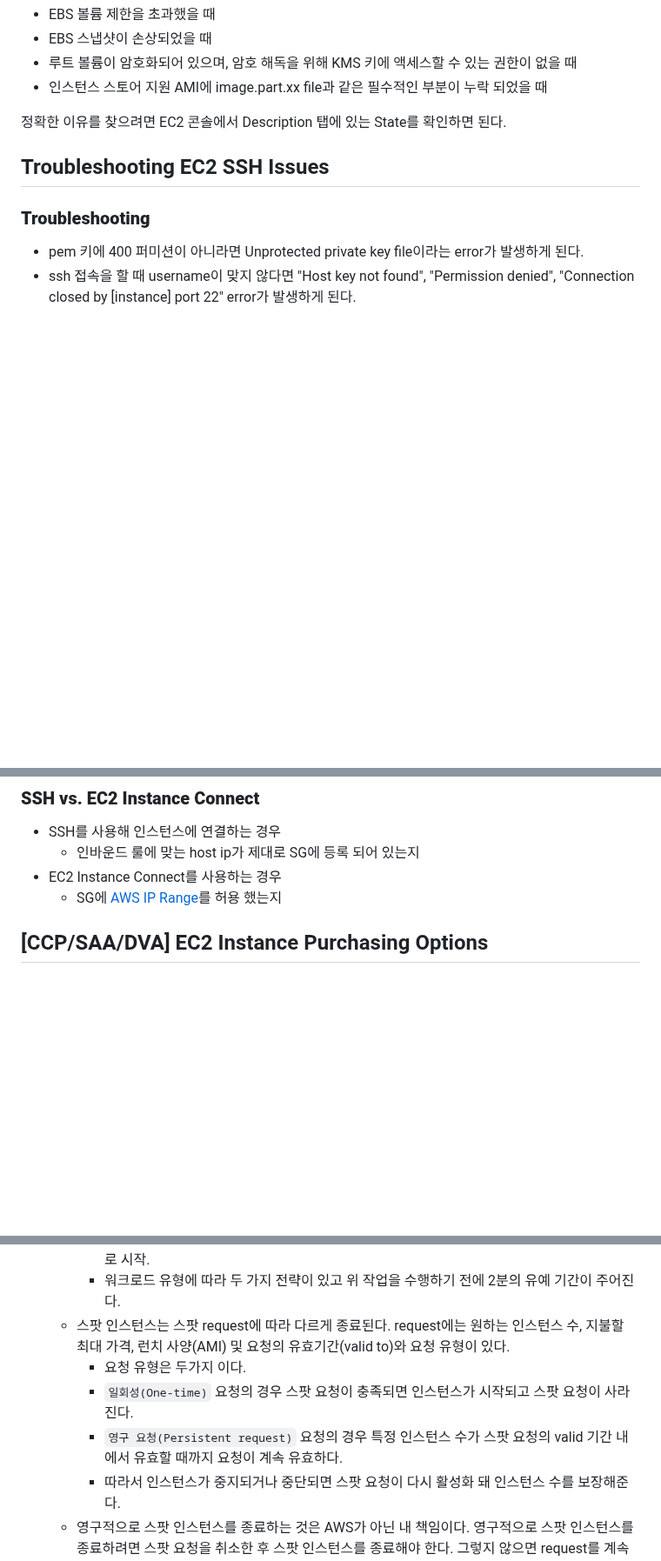
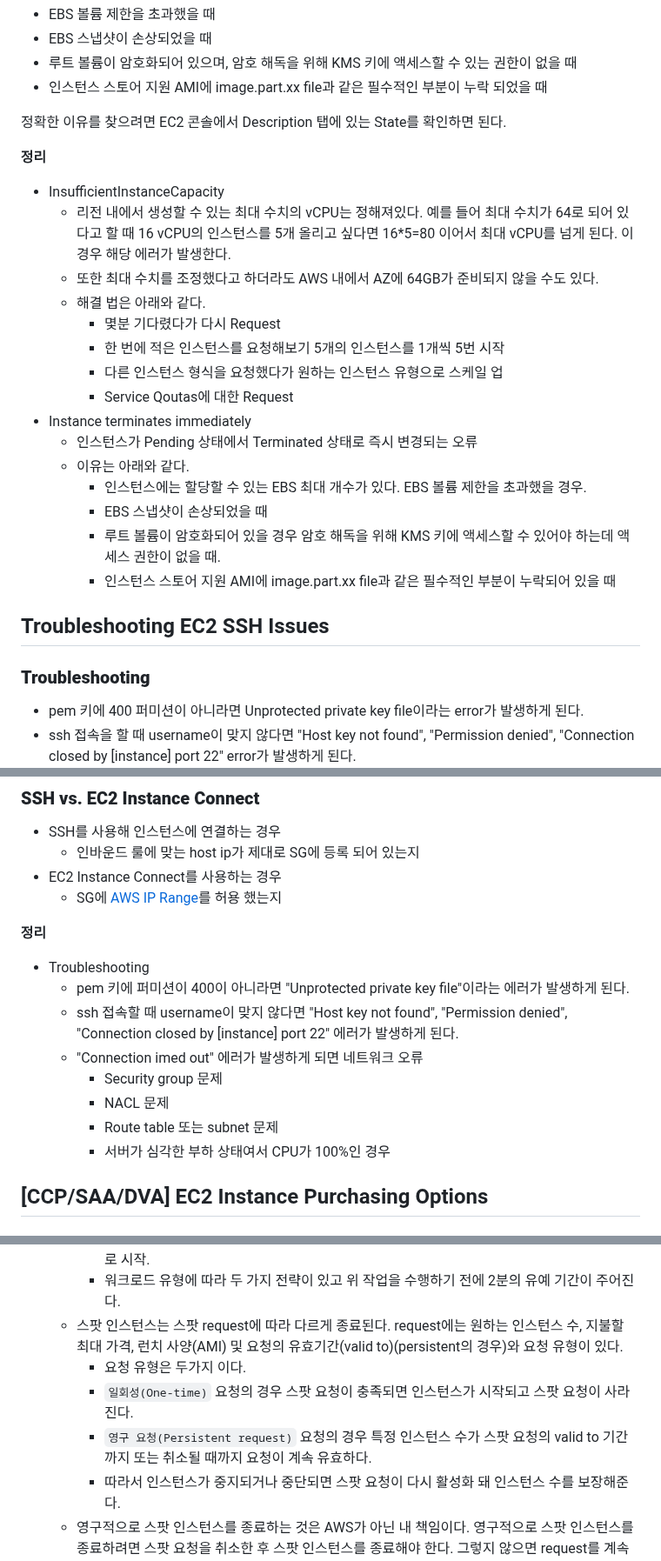
Before and after one commit to nowon9159/nowon9159.github.io, a Markdown page: SOA.md, 3 parts joined by grey strips. Shown at 87% size. GitHub-like rendering; blank space fills up the shorter version.

```diff
--- a/SOA.md
+++ b/SOA.md
@@ -156,6 +156,23 @@ AWS Console이나 CLI의 우발적인 종료 동작을 막아준다.
 
 정확한 이유를 찾으려면 EC2 콘솔에서 Description 탭에 있는 State를 확인하면 된다.
 
+**정리**
+-   InsufficientInstanceCapacity
+    -   리전 내에서 생성할 수 있는 최대 수치의 vCPU는 정해져있다. 예를 들어 최대 수치가 64로 되어 있다고 할 때 16 vCPU의 인스턴스를 5개 올리고 싶다면 16*5=80 이어서 최대 vCPU를 넘게 된다. 이 경우 해당 에러가 발생한다.
+    -   또한 최대 수치를 조정했다고 하더라도 AWS 내에서 AZ에 64GB가 준비되지 않을 수도 있다.
+    -   해결 법은 아래와 같다.
+        -   몇분 기다렸다가 다시 Request
+        -   한 번에 적은 인스턴스를 요청해보기 5개의 인스턴스를 1개씩 5번 시작
+        -   다른 인스턴스 형식을 요청했다가 원하는 인스턴스 유형으로 스케일 업
+        -   Service Qoutas에 대한 Request
+-   Instance terminates immediately
+    -   인스턴스가 Pending 상태에서 Terminated 상태로 즉시 변경되는 오류
+    -   이유는 아래와 같다.
+        -   인스턴스에는 할당할 수 있는 EBS 최대 개수가 있다. EBS 볼륨 제한을 초과했을 경우.
+        -   EBS 스냅샷이 손상되었을 때
+        -   루트 볼륨이 암호화되어 있을 경우 암호 해독을 위해 KMS 키에 액세스할 수 있어야 하는데 액세스 권한이 없을 때.
+        -   인스턴스 스토어 지원 AMI에 image.part.xx file과 같은 필수적인 부분이 누락되어 있을 때
+
 ## Troubleshooting EC2 SSH Issues
 
 ### **Troubleshooting**
@@ -173,6 +190,16 @@ AWS Console이나 CLI의 우발적인 종료 동작을 막아준다.
     -   인바운드 룰에 맞는 host ip가 제대로 SG에 등록 되어 있는지
 -   EC2 Instance Connect를 사용하는 경우
     -   SG에 [AWS IP Range](https://ip-ranges.amazonaws.com/ip-ranges.json)를 허용 했는지
+
+**정리**
+-   Troubleshooting
+    -   pem 키에 퍼미션이 400이 아니라면 "Unprotected private key file"이라는 에러가 발생하게 된다.
+    -   ssh 접속할 때 username이 맞지 않다면 "Host key not found", "Permission denied", "Connection closed by [instance] port 22" 에러가 발생하게 된다.
+    -   "Connection imed out" 에러가 발생하게 되면 네트워크 오류
+        -   Security group 문제
+        -   NACL 문제
+        -   Route table 또는 subnet 문제
+        -   서버가 심각한 부하 상태여서 CPU가 100%인 경우
 
 
 ## \[CCP/SAA/DVA] EC2 Instance Purchasing Options
@@ -355,10 +412,10 @@ launch configuration은 스팟 플릿이 스팟 인스턴스를 시작할 수
         1.   수행중인 모든 작업을 종료하고 인스턴스를 중지(Interruption)하는 것. Interruption 된 상태에서 최대 스팟 가격 아래로 내려간다면 인스턴스를 다시 시작하고 이전에 남은 작업을 계속할 수 있다.
         2.   EC2 인스턴스를 종료(Terminate)하고 작업을 다시 시작해야 하는 경우 새로운 EC2 인스턴스로 시작.
         -   워크로드 유형에 따라 두 가지 전략이 있고 위 작업을 수행하기 전에 2분의 유예 기간이 주어진다.
-    -   스팟 인스턴스는 스팟 request에 따라 다르게 종료된다. request에는 원하는 인스턴스 수, 지불할 최대 가격, 런치 사양(AMI) 및 요청의 유효기간(valid to)와 요청 유형이 있다.
+    -   스팟 인스턴스는 스팟 request에 따라 다르게 종료된다. request에는 원하는 인스턴스 수, 지불할 최대 가격, 런치 사양(AMI) 및 요청의 유효기간(valid to)(persistent의 경우)와 요청 유형이 있다.
         -   요청 유형은 두가지 이다.
         -   `일회성(One-time)` 요청의 경우 스팟 요청이 충족되면 인스턴스가 시작되고 스팟 요청이 사라진다.
-        -   `영구 요청(Persistent request)` 요청의 경우 특정 인스턴스 수가 스팟 요청의 valid 기간 내에서 유효할 때까지 요청이 계속 유효하다.
+        -   `영구 요청(Persistent request)` 요청의 경우 특정 인스턴스 수가 스팟 요청의 valid to 기간까지 또는 취소될 때까지 요청이 계속 유효하다.
         -   따라서 인스턴스가 중지되거나 중단되면 스팟 요청이 다시 활성화 돼 인스턴스 수를 보장해준다.
     -   영구적으로 스팟 인스턴스를 종료하는 것은 AWS가 아닌 내 책임이다. 영구적으로 스팟 인스턴스를 종료하려면 스팟 요청을 취소한 후 스팟 인스턴스를 종료해야 한다. 그렇지 않으면 request를 계속 유지하기 위해서 인스턴스를 다시 실행할 것이기 때문
 -   Spot Fleet
```
Also changed, not shown: other parts of SOA.md (+42 -12 lines).
